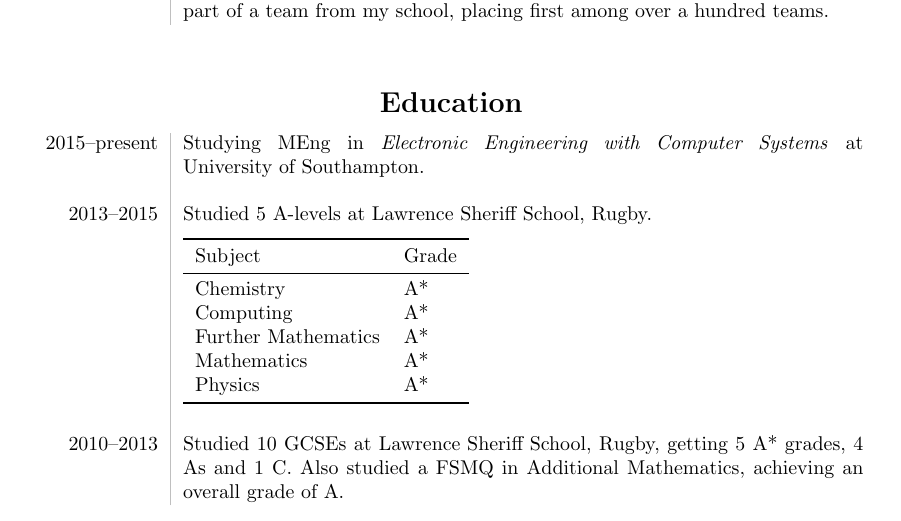
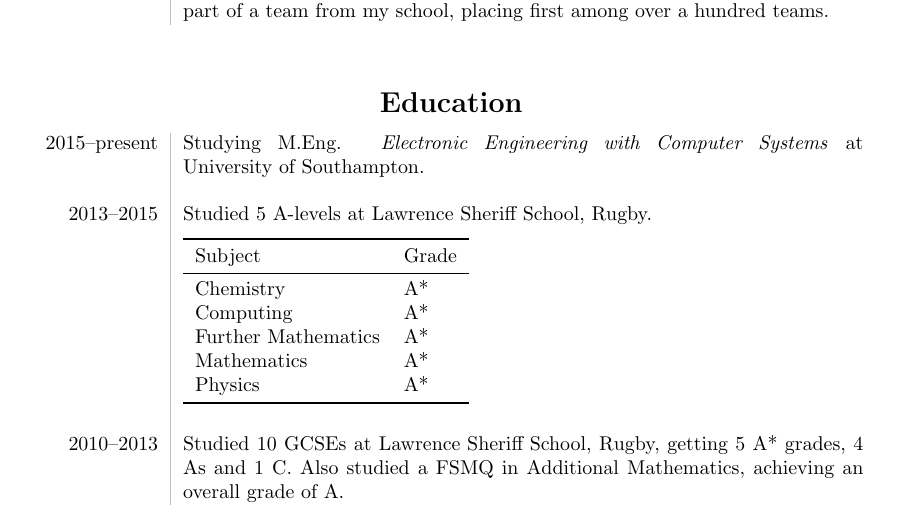
Before and after one commit to kierdavis/cv, a LaTeX CV (cv.tex, which reads src/education.tex): part of page 2 of 2, cut so that both start at the same text. Compiled offline with pdfLaTeX.

Commit message:
Rephrase use of 'MEng'

```diff
--- a/src/education.tex
+++ b/src/education.tex
@@ -4,7 +4,7 @@
 
 \begin{longtable}{L!{\sep}R}
     2015--present &
-    Studying MEng in \emph{Electronic Engineering with Computer Systems} at \mbox{University of Southampton}.
+    Studying M.Eng. \emph{Electronic Engineering with Computer Systems} at \mbox{University of Southampton}.
     \vspace{1.2em} \\
 
     2013--2015 &
```
